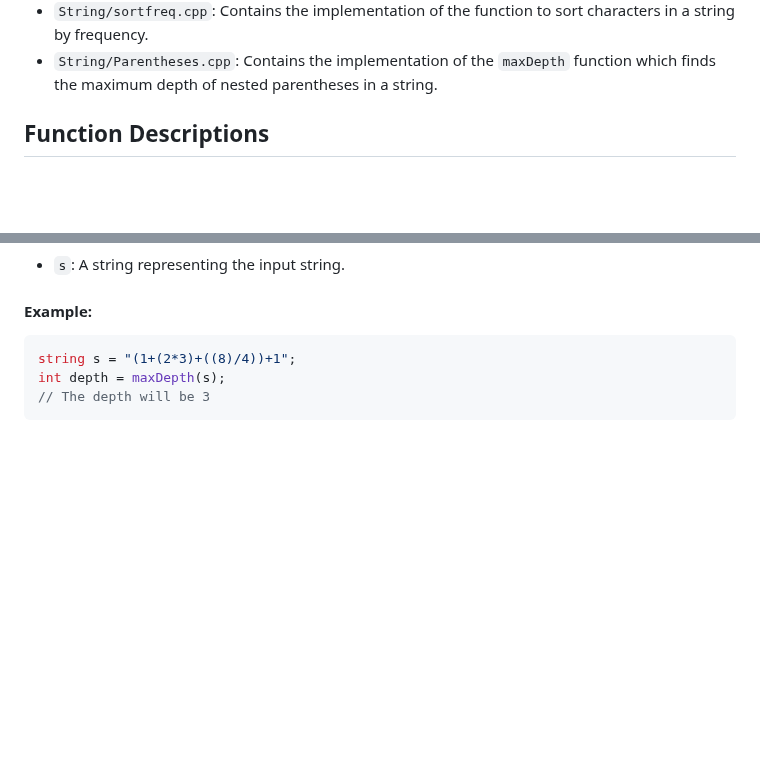
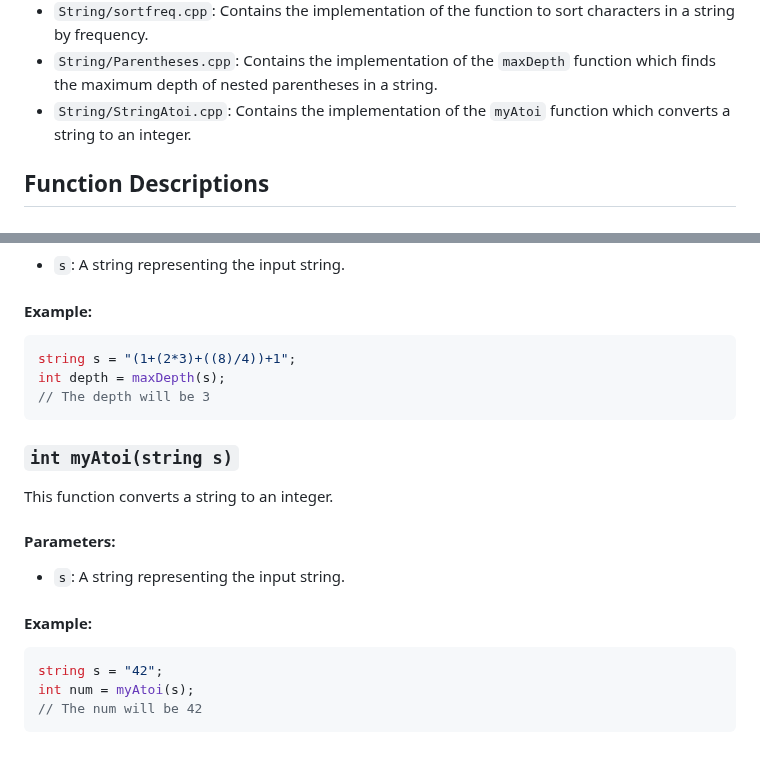
Before and after one commit to vipul-8840/Striver_SDE_Sheet, a Markdown page: README.md, 2 parts joined by grey strips. GitHub-like rendering; blank space fills up the shorter version.

Commit message:
new problem solved

````diff
--- a/README.md
+++ b/README.md
@@ -64,6 +64,7 @@ This project contains C++ implementations of various algorithms.
 - `String/RotateString.cpp`: Contains the implementation of the function to check if one string is a rotation of another.
 - `String/sortfreq.cpp`: Contains the implementation of the function to sort characters in a string by frequency.
 - `String/Parentheses.cpp`: Contains the implementation of the `maxDepth` function which finds the maximum depth of nested parentheses in a string.
+- `String/StringAtoi.cpp`: Contains the implementation of the `myAtoi` function which converts a string to an integer.
 
 ## Function Descriptions
 ### `void setZeroes(vector<vector<int>>& mat)`
@@ -619,3 +620,17 @@ string s = "(1+(2*3)+((8)/4))+1";
 int depth = maxDepth(s);
 // The depth will be 3
 ```
+
+### `int myAtoi(string s)`
+
+This function converts a string to an integer.
+
+#### Parameters:
+- `s`: A string representing the input string.
+
+#### Example:
+```cpp
+string s = "42";
+int num = myAtoi(s);
+// The num will be 42
+```
````
